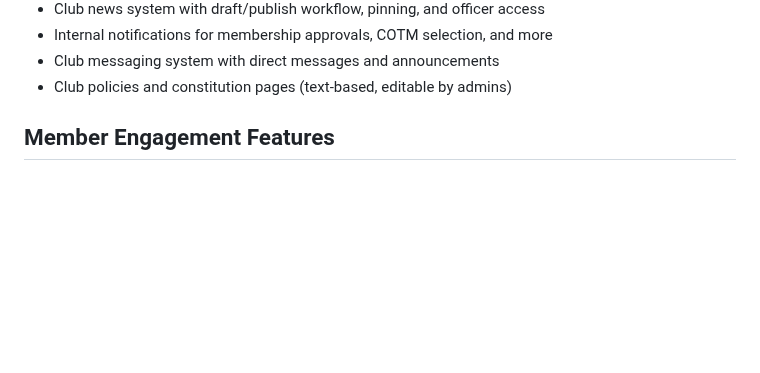
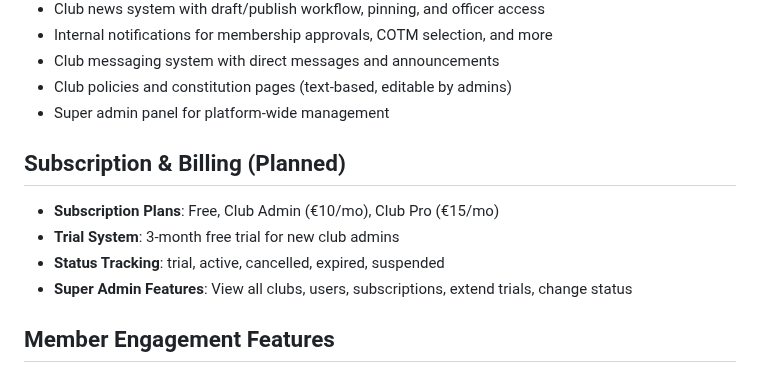
Before and after one commit to Kainitiative/angling-club-manager, a Markdown page: replit.md, the part around the change. Drawn GitHub-style; blank space fills up the shorter version.

Commit message:
Add super admin panel for platform-wide management
Update replit.md to include a new section for the super admin panel and planned subscription/billing features.

Replit-Commit-Author: Agent
Replit-Commit-Session-Id: 58adf6aa-5ae2-40fc-87e7-fc4317eb23ae
Replit-Commit-Checkpoint-Type: intermediate_checkpoint
Replit-Commit-Event-Id: b32083b8-c4e3-4fab-8e18-c2fd9f9b60ee
Replit-Commit-Screenshot-Url: https://storage.googleapis.com/screenshot-production-us-central1/6ea58eb3-1b86-4cb1-a121-297f99a7e4e6/58adf6aa-5ae2-40fc-87e7-fc4317eb23ae/KW571Pt
Replit-Helium-Checkpoint-Created: true

```diff
--- a/replit.md
+++ b/replit.md
@@ -55,6 +55,13 @@ User Roles:
 - Internal notifications for membership approvals, COTM selection, and more
 - Club messaging system with direct messages and announcements
 - Club policies and constitution pages (text-based, editable by admins)
+- Super admin panel for platform-wide management
+
+## Subscription & Billing (Planned)
+- **Subscription Plans**: Free, Club Admin (€10/mo), Club Pro (€15/mo)
+- **Trial System**: 3-month free trial for new club admins
+- **Status Tracking**: trial, active, cancelled, expired, suspended
+- **Super Admin Features**: View all clubs, users, subscriptions, extend trials, change status
 
 ## Member Engagement Features
 - **Catch Logging**: Members can log their catches with species, weight, length, location, photos, and notes
```
